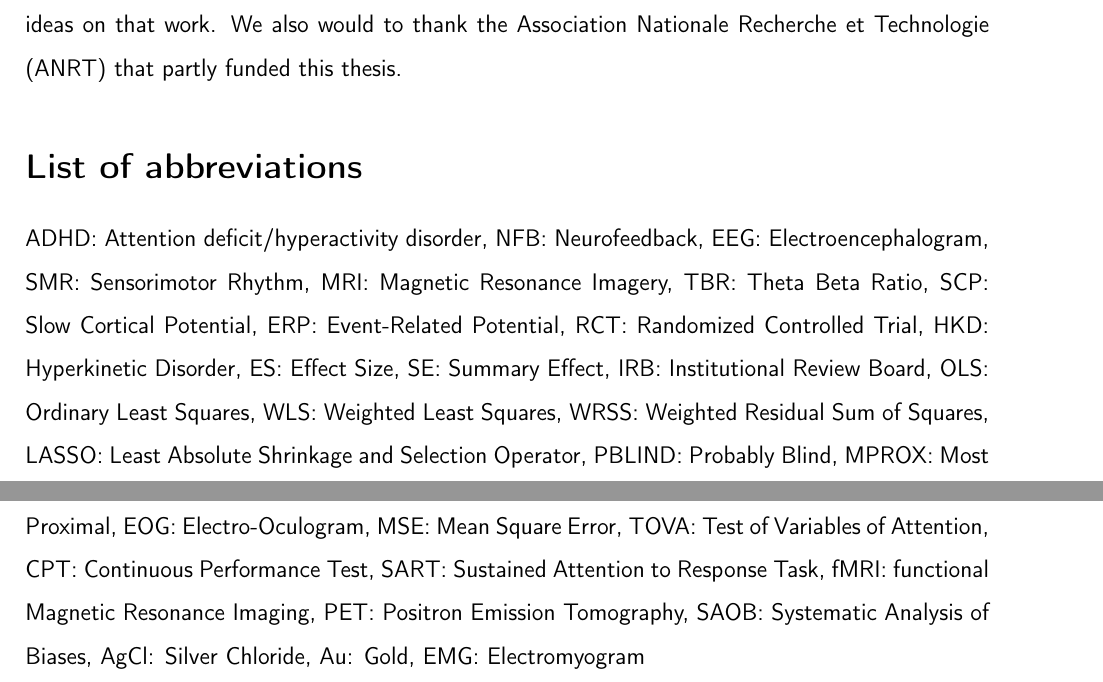
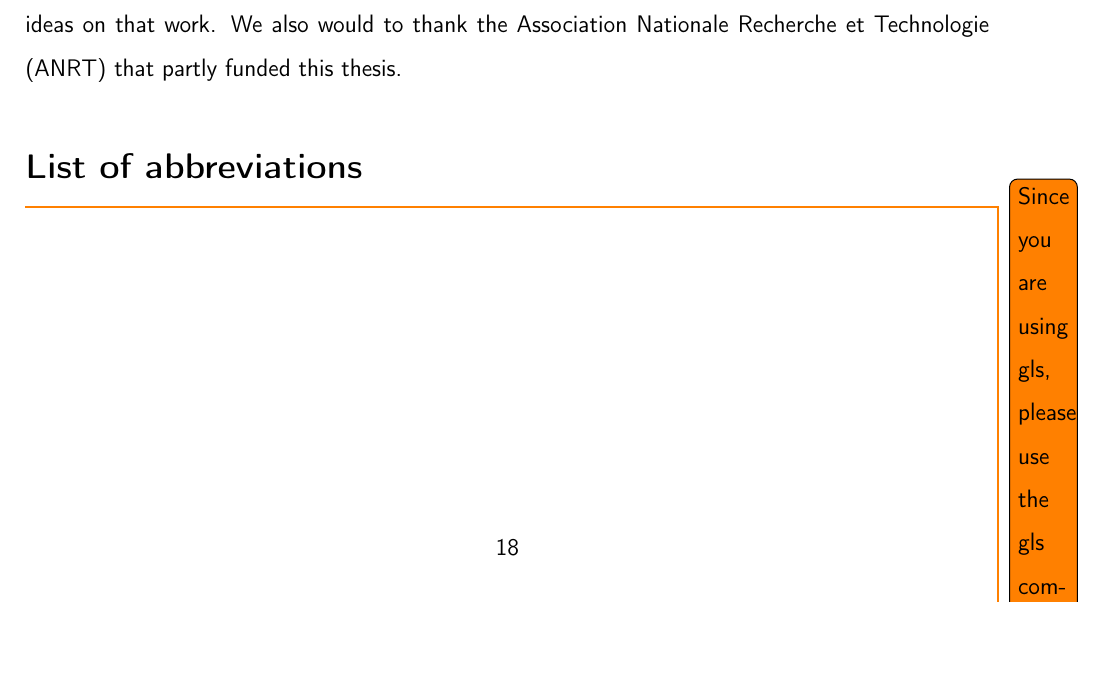
Before and after one commit to abussalb/meta-analysis-statistical-tools, a LaTeX paper (documentation/article-latex-source/manuscript.tex): two parts of pages 18 and 19 of 38 before the commit and part of page 18 of 37 after it, the two joined at a grey line, cut so that both start at the same text, the shorter picture padded with empty space. Compiled offline with pdfLaTeX.

Commit message:
commenting the manuscript file

```diff
--- a/documentation/article-latex-source/manuscript.tex
+++ b/documentation/article-latex-source/manuscript.tex
@@ -26,36 +26,7 @@
 \input{acknowledgments}
 
 \section*{List of abbreviations}
-ADHD: Attention deficit/hyperactivity disorder,
-NFB: Neurofeedback,
-EEG: Electroencephalogram,
-SMR: Sensorimotor Rhythm,
-MRI: Magnetic Resonance Imagery,
-TBR: Theta Beta Ratio,
-SCP: Slow Cortical Potential,
-ERP: Event-Related Potential,
-RCT: Randomized Controlled Trial,
-HKD: Hyperkinetic Disorder,
-ES: Effect Size,
-SE: Summary Effect,
-IRB: Institutional Review Board,
-OLS: Ordinary Least Squares,
-WLS: Weighted Least Squares,
-WRSS: Weighted Residual Sum of Squares,
-LASSO: Least Absolute Shrinkage and Selection Operator,
-PBLIND: Probably Blind,
-MPROX: Most Proximal,
-EOG: Electro-Oculogram,
-MSE: Mean Square Error,
-TOVA: Test of Variables of Attention,
-CPT: Continuous Performance Test,
-SART: Sustained Attention to Response Task,
-fMRI: functional Magnetic Resonance Imaging,
-PET: Positron Emission Tomography,
-SAOB: Systematic Analysis of Biases,
-AgCl: Silver Chloride,
-Au: Gold,
-EMG: Electromyogram
+\todo{Since you are using gls, please use the gls command to generate the list of abbreviations}
 
 \clearpage
 
```
Also changed, not shown: documentation/article-latex-source/manuscript.tex (7 more changed lines).
